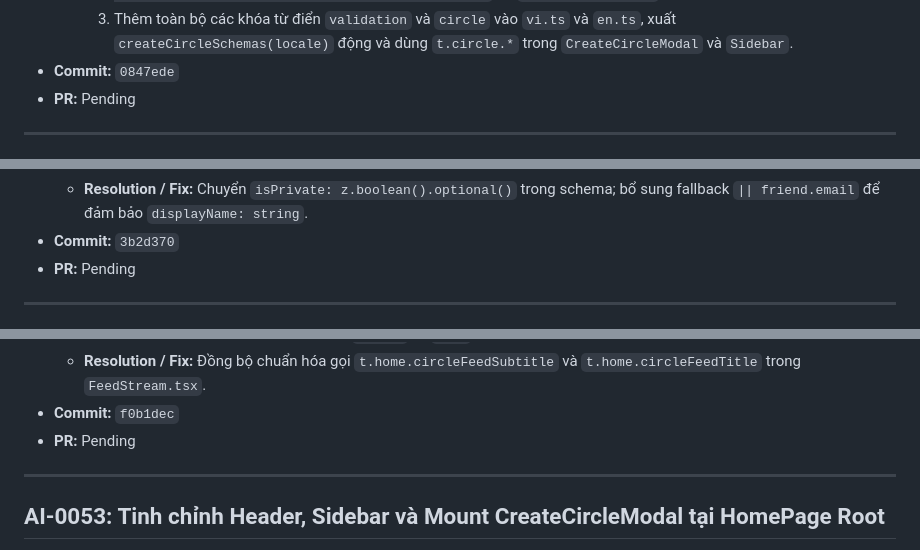
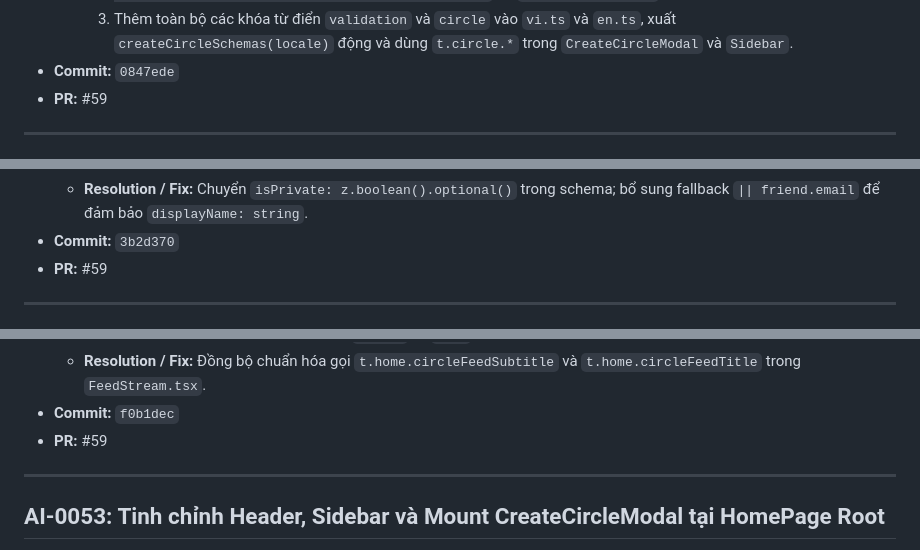
Before and after one commit to 1440isme/Circle, a Markdown page: docs/ai-usage/log.md, 3 parts joined by grey strips. GitHub-like rendering.

Commit message:
docs(ai-usage): link PR #59 to AI-0050 through AI-0055 (#4)

```diff
--- a/docs/ai-usage/log.md
+++ b/docs/ai-usage/log.md
@@ -1990,7 +1990,7 @@
     2. Trong `ZodValidationPipe`, bổ sung điều kiện lọc `if (metadata.type !== 'body') return value;`. Đồng thời chuyển pipe gắn trực tiếp vào tham số payload `@Body(new ZodValidationPipe((locale) => createCircleSchemas(locale).createCircleSchema))` tại `CirclesController` để bảo đảm chỉ kiểm thực body.
     3. Thêm toàn bộ các khóa từ điển `validation` và `circle` vào `vi.ts` và `en.ts`, xuất `createCircleSchemas(locale)` động và dùng `t.circle.*` trong `CreateCircleModal` và `Sidebar`.
 - **Commit:** `0847ede`
-- **PR:** Pending
+- **PR:** #59
 
 ---
 
@@ -2036,7 +2036,7 @@
   - **Root Cause:** Khác biệt giữa Zod output type và input type khi dùng `.default()`; xử lý chuỗi phân tách có thể trả về undefined trong TypeScript strict mode.
   - **Resolution / Fix:** Chuyển `isPrivate: z.boolean().optional()` trong schema; bổ sung fallback `|| friend.email` để đảm bảo `displayName: string`.
 - **Commit:** `3b2d370`
-- **PR:** Pending
+- **PR:** #59
 
 ---
 
@@ -2078,7 +2078,7 @@
   - **Root Cause:** Nhầm lẫn namespace giữa `circle` và `home` khi truyền chuỗi đa ngôn ngữ.
   - **Resolution / Fix:** Đồng bộ chuẩn hóa gọi `t.home.circleFeedSubtitle` và `t.home.circleFeedTitle` trong `FeedStream.tsx`.
 - **Commit:** `f0b1dec`
-- **PR:** Pending
+- **PR:** #59
 
 ---
 
```
Also changed, not shown: other parts of docs/ai-usage/log.md (+3 -3 lines).
